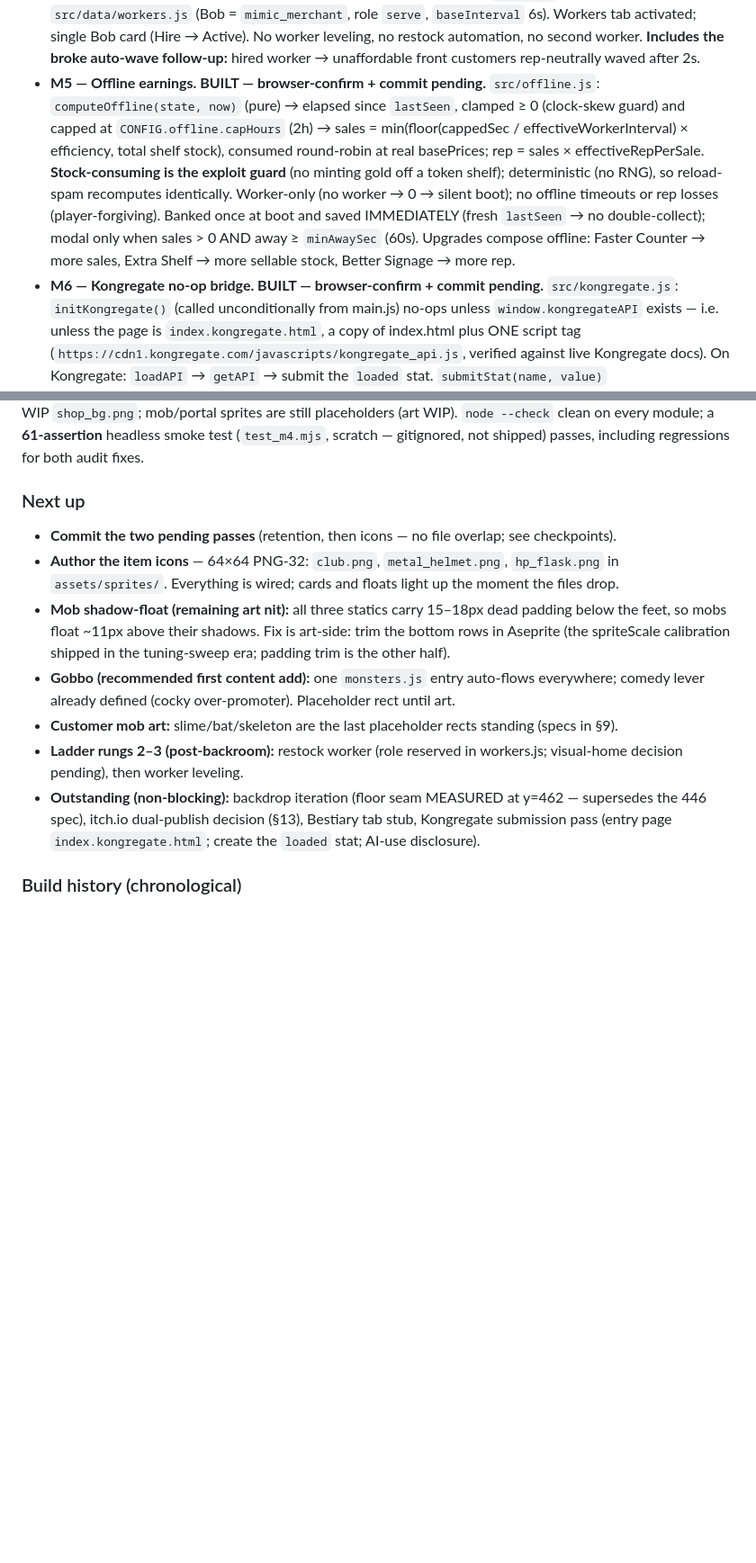
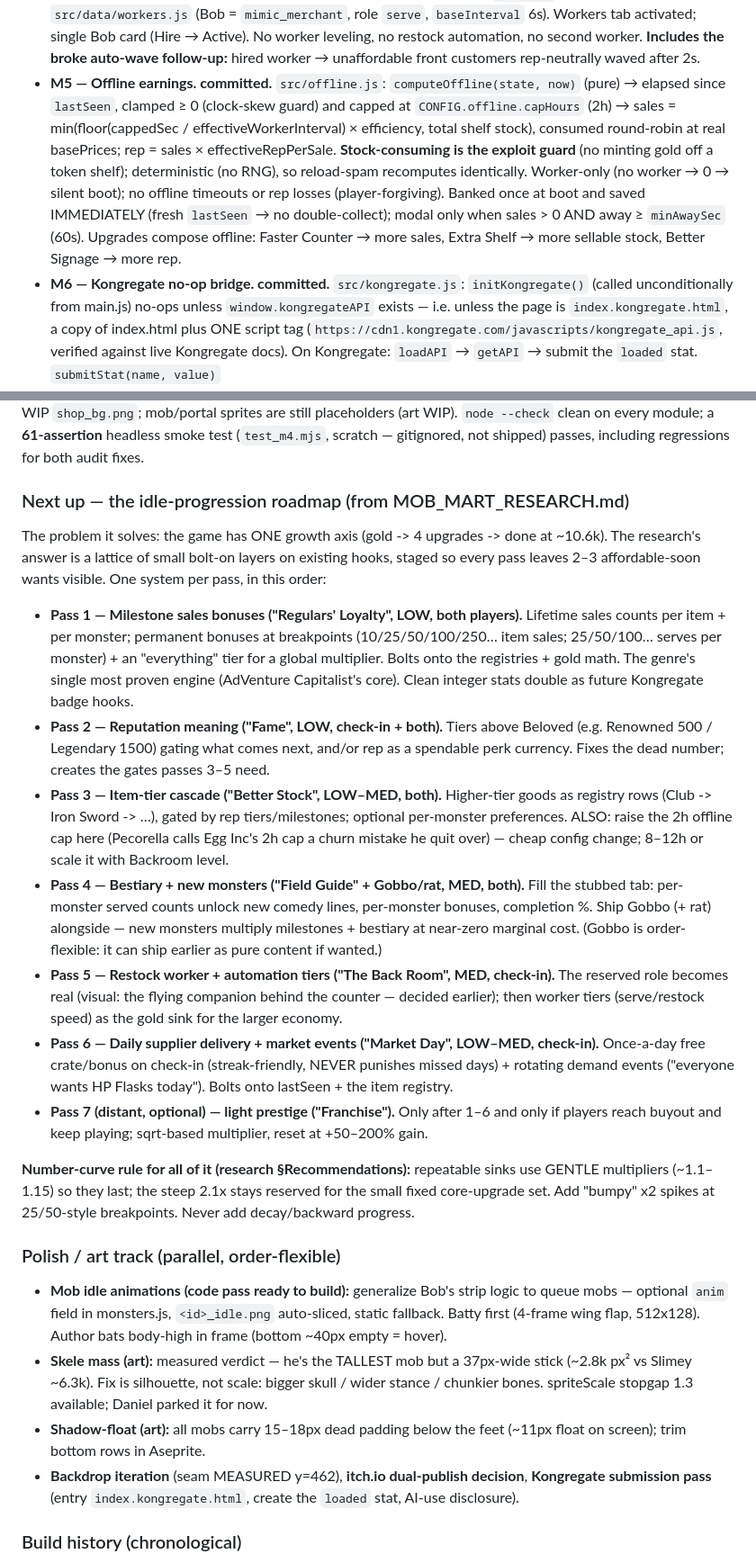
Before and after one commit to Cupcakechan/mob-mart, a Markdown page: PROJECT_HANDOFF.md, 2 parts joined by grey strips. Shown at 90% size. Drawn GitHub-style; blank space fills up the shorter version.

Commit message:
Docs: idle-progression research report + handoff roadmap rewrite

```diff
--- a/PROJECT_HANDOFF.md
+++ b/PROJECT_HANDOFF.md
@@ -253,7 +253,7 @@ Each milestone is a **single-purpose, individually tested, individually committe
   `mimic_merchant`, role `serve`, `baseInterval` 6s). Workers tab activated; single Bob card
   (Hire → Active). No worker leveling, no restock automation, no second worker. **Includes the broke
   auto-wave follow-up:** hired worker → unaffordable front customers rep-neutrally waved after 2s.
-- **M5 — Offline earnings. BUILT — browser-confirm + commit pending.** `src/offline.js`:
+- **M5 — Offline earnings. committed.** `src/offline.js`:
   `computeOffline(state, now)` (pure) → elapsed since `lastSeen`, clamped ≥ 0 (clock-skew guard) and
   capped at `CONFIG.offline.capHours` (2h) → sales = min(floor(cappedSec / effectiveWorkerInterval)
   × efficiency, total shelf stock), consumed round-robin at real basePrices; rep = sales ×
@@ -263,7 +263,7 @@ Each milestone is a **single-purpose, individually tested, individually committe
   IMMEDIATELY (fresh `lastSeen` → no double-collect); modal only when sales > 0 AND away ≥
   `minAwaySec` (60s). Upgrades compose offline: Faster Counter → more sales, Extra Shelf → more
   sellable stock, Better Signage → more rep.
-- **M6 — Kongregate no-op bridge. BUILT — browser-confirm + commit pending.** `src/kongregate.js`:
+- **M6 — Kongregate no-op bridge. committed.** `src/kongregate.js`:
   `initKongregate()` (called unconditionally from main.js) no-ops unless `window.kongregateAPI`
   exists — i.e. unless the page is `index.kongregate.html`, a copy of index.html plus ONE script tag
   (`https://cdn1.kongregate.com/javascripts/kongregate_api.js`, verified against live Kongregate
@@ -433,22 +435,53 @@ serving) with a WIP `shop_bg.png`; mob/portal sprites are still placeholders (ar
 clean on every module; a **61-assertion** headless smoke test (`test_m4.mjs`, scratch — gitignored,
 not shipped) passes, including regressions for both audit fixes.
 
-### Next up
+### Next up — the idle-progression roadmap (from MOB_MART_RESEARCH.md)
 
-- **Commit the two pending passes** (retention, then icons — no file overlap; see checkpoints).
-- **Author the item icons** — 64×64 PNG-32: `club.png`, `metal_helmet.png`, `hp_flask.png` in
-  `assets/sprites/`. Everything is wired; cards and floats light up the moment the files drop.
-- **Mob shadow-float (remaining art nit):** all three statics carry 15–18px dead padding below the
-  feet, so mobs float ~11px above their shadows. Fix is art-side: trim the bottom rows in Aseprite
-  (the spriteScale calibration shipped in the tuning-sweep era; padding trim is the other half).
-- **Gobbo (recommended first content add):** one `monsters.js` entry auto-flows everywhere; comedy
-  lever already defined (cocky over-promoter). Placeholder rect until art.
-- **Customer mob art:** slime/bat/skeleton are the last placeholder rects standing (specs in §9).
-- **Ladder rungs 2–3 (post-backroom):** restock worker (role reserved in workers.js; visual-home
-  decision pending), then worker leveling.
-- **Outstanding (non-blocking):** backdrop iteration (floor seam MEASURED at y=462 — supersedes the
-  446 spec), itch.io dual-publish decision (§13), Bestiary tab stub, Kongregate submission pass
-  (entry page `index.kongregate.html`; create the `loaded` stat; AI-use disclosure).
+The problem it solves: the game has ONE growth axis (gold -> 4 upgrades -> done at ~10.6k). The
+research's answer is a lattice of small bolt-on layers on existing hooks, staged so every pass
+leaves 2–3 affordable-soon wants visible. One system per pass, in this order:
+
+- **Pass 1 — Milestone sales bonuses ("Regulars' Loyalty", LOW, both players).** Lifetime sales
+  counts per item + per monster; permanent bonuses at breakpoints (10/25/50/100/250… item sales;
+  25/50/100… serves per monster) + an "everything" tier for a global multiplier. Bolts onto the
+  registries + gold math. The genre's single most proven engine (AdVenture Capitalist's core).
+  Clean integer stats double as future Kongregate badge hooks.
+- **Pass 2 — Reputation meaning ("Fame", LOW, check-in + both).** Tiers above Beloved
+  (e.g. Renowned 500 / Legendary 1500) gating what comes next, and/or rep as a spendable perk
+  currency. Fixes the dead number; creates the gates passes 3–5 need.
+- **Pass 3 — Item-tier cascade ("Better Stock", LOW–MED, both).** Higher-tier goods as registry
+  rows (Club -> Iron Sword -> …), gated by rep tiers/milestones; optional per-monster preferences.
+  ALSO: raise the 2h offline cap here (Pecorella calls Egg Inc's 2h cap a churn mistake he quit
+  over) — cheap config change; 8–12h or scale it with Backroom level.
+- **Pass 4 — Bestiary + new monsters ("Field Guide" + Gobbo/rat, MED, both).** Fill the stubbed
+  tab: per-monster served counts unlock new comedy lines, per-monster bonuses, completion %.
+  Ship Gobbo (+ rat) alongside — new monsters multiply milestones + bestiary at near-zero marginal
+  cost. (Gobbo is order-flexible: it can ship earlier as pure content if wanted.)
+- **Pass 5 — Restock worker + automation tiers ("The Back Room", MED, check-in).** The reserved
+  role becomes real (visual: the flying companion behind the counter — decided earlier); then
+  worker tiers (serve/restock speed) as the gold sink for the larger economy.
+- **Pass 6 — Daily supplier delivery + market events ("Market Day", LOW–MED, check-in).** Once-a-day
+  free crate/bonus on check-in (streak-friendly, NEVER punishes missed days) + rotating demand
+  events ("everyone wants HP Flasks today"). Bolts onto lastSeen + the item registry.
+- **Pass 7 (distant, optional) — light prestige ("Franchise").** Only after 1–6 and only if players
+  reach buyout and keep playing; sqrt-based multiplier, reset at +50–200% gain.
+
+**Number-curve rule for all of it (research §Recommendations):** repeatable sinks use GENTLE
+multipliers (~1.1–1.15) so they last; the steep 2.1x stays reserved for the small fixed core-upgrade
+set. Add "bumpy" x2 spikes at 25/50-style breakpoints. Never add decay/backward progress.
+
+### Polish / art track (parallel, order-flexible)
+
+- **Mob idle animations (code pass ready to build):** generalize Bob's strip logic to queue mobs —
+  optional `anim` field in monsters.js, `<id>_idle.png` auto-sliced, static fallback. Batty first
+  (4-frame wing flap, 512x128). Author bats body-high in frame (bottom ~40px empty = hover).
+- **Skele mass (art):** measured verdict — he's the TALLEST mob but a 37px-wide stick (~2.8k px²
+  vs Slimey ~6.3k). Fix is silhouette, not scale: bigger skull / wider stance / chunkier bones.
+  spriteScale stopgap 1.3 available; Daniel parked it for now.
+- **Shadow-float (art):** all mobs carry 15–18px dead padding below the feet (~11px float on
+  screen); trim bottom rows in Aseprite.
+- **Backdrop iteration** (seam MEASURED y=462), **itch.io dual-publish decision**, **Kongregate
+  submission pass** (entry `index.kongregate.html`, create the `loaded` stat, AI-use disclosure).
 
 ### Build history (chronological)
 
```
Also changed, not shown: other parts of PROJECT_HANDOFF.md (+16 -11 lines), MOB_MART_RESEARCH.md (added, +114 -0 lines).
